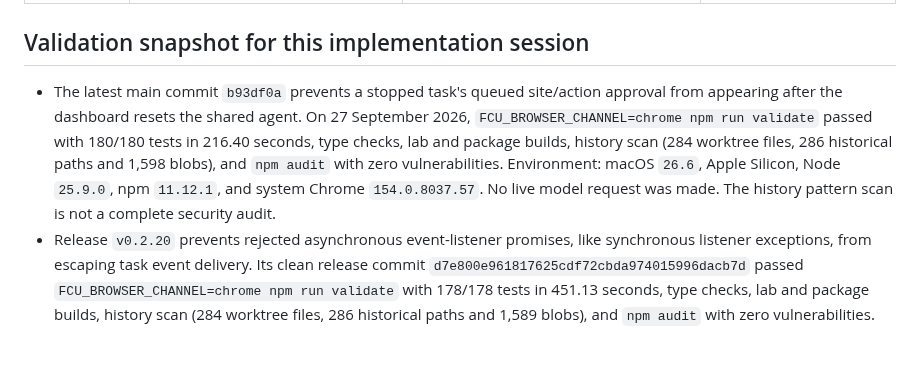
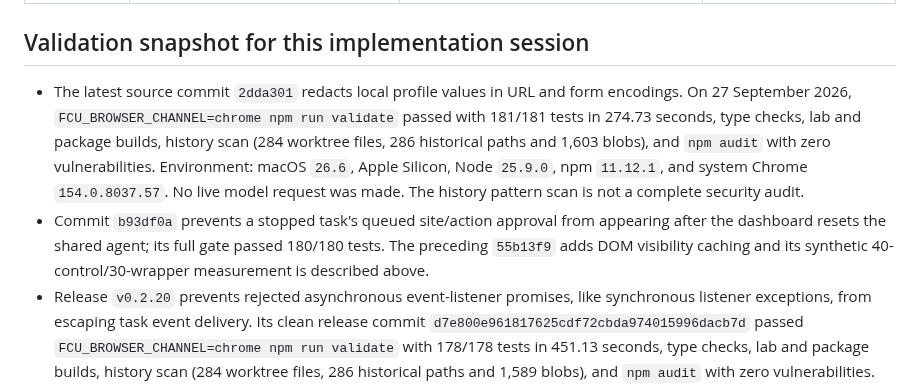
Before and after one commit to OthmaneBlial/FreeComputerUse, a Markdown page: docs/SUPPORT_MATRIX.md, the part around one of its changes. Drawn GitHub-style; blank space fills up the shorter version.

Commit message:
docs: refresh main validation evidence

```diff
--- a/docs/SUPPORT_MATRIX.md
+++ b/docs/SUPPORT_MATRIX.md
@@ -44,14 +44,18 @@ parameters, endpoint and terms before use.
 
 ## Validation snapshot for this implementation session
 
-- The latest main commit `b93df0a` prevents a stopped task's queued site/action
-  approval from appearing after the dashboard resets the shared agent. On
-  27 September 2026, `FCU_BROWSER_CHANNEL=chrome npm run validate` passed with
-  180/180 tests in 216.40 seconds, type checks, lab and package builds, history
-  scan (284 worktree files, 286 historical paths and 1,598 blobs), and `npm
-  audit` with zero vulnerabilities. Environment: macOS `26.6`, Apple Silicon,
-  Node `25.9.0`, npm `11.12.1`, and system Chrome `154.0.8037.57`. No live model
-  request was made. The history pattern scan is not a complete security audit.
+- The latest source commit `2dda301` redacts local profile values in URL and
+  form encodings. On 27 September 2026, `FCU_BROWSER_CHANNEL=chrome npm run
+  validate` passed with 181/181 tests in 274.73 seconds, type checks, lab and
+  package builds, history scan (284 worktree files, 286 historical paths and
+  1,603 blobs), and `npm audit` with zero vulnerabilities. Environment: macOS
+  `26.6`, Apple Silicon, Node `25.9.0`, npm `11.12.1`, and system Chrome
+  `154.0.8037.57`. No live model request was made. The history pattern scan is
+  not a complete security audit.
+- Commit `b93df0a` prevents a stopped task's queued site/action approval from
+  appearing after the dashboard resets the shared agent; its full gate passed
+  180/180 tests. The preceding `55b13f9` adds DOM visibility caching and its
+  synthetic 40-control/30-wrapper measurement is described above.
 - Release `v0.2.20` prevents rejected asynchronous event-listener promises,
   like synchronous listener exceptions, from escaping task event delivery. Its
   clean release commit `d7e800e961817625cdf72cbda974015996dacb7d` passed
```
Also changed, not shown: other parts of docs/SUPPORT_MATRIX.md (+3 -3 lines), ROADMAP.md (+2 -2 lines), docs/LOCAL_VALIDATION.md (+12 -8 lines).
